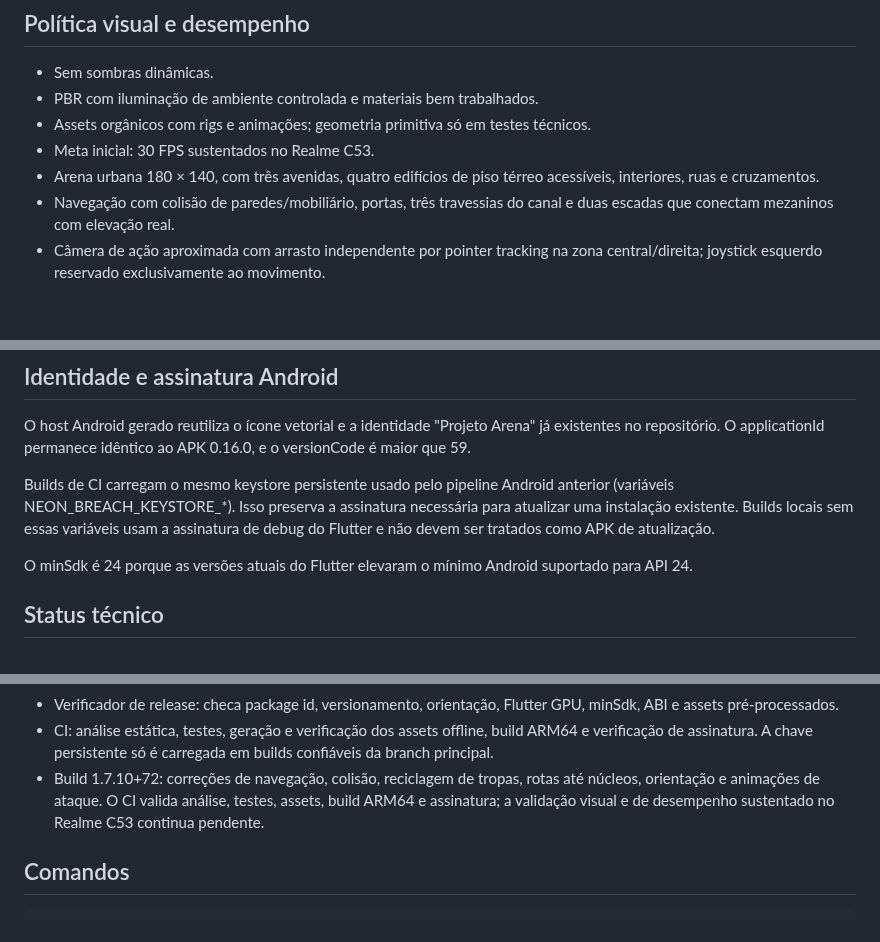
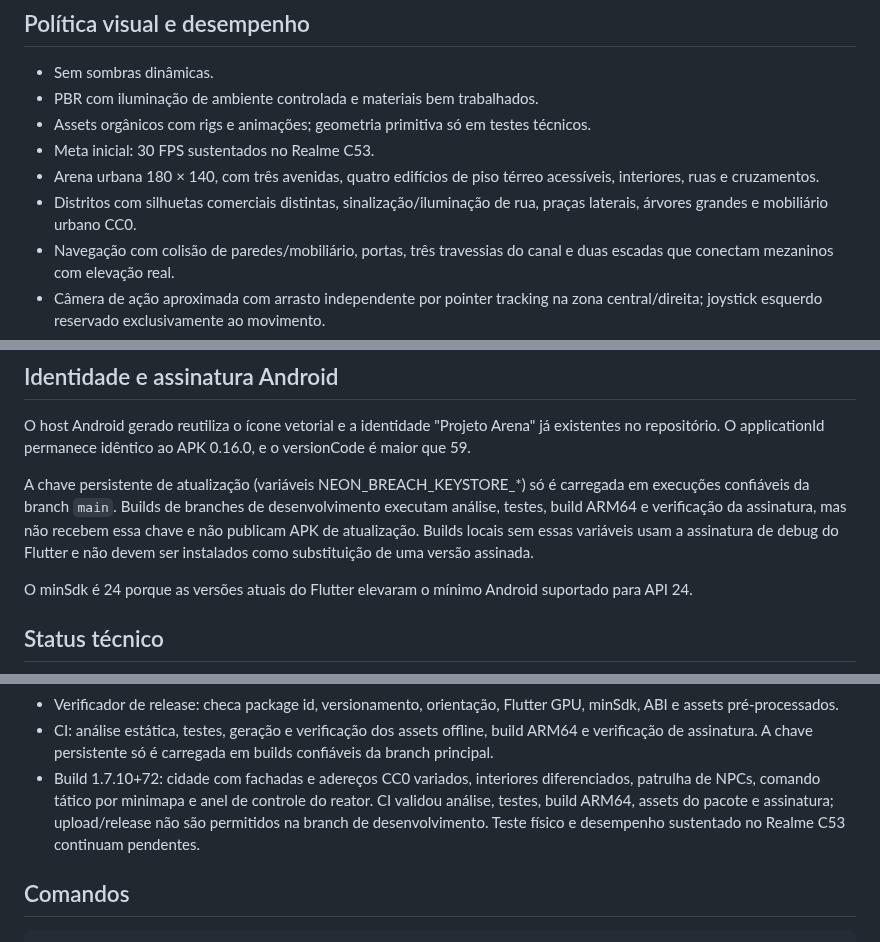
Before and after one commit to Coca69643/Neon-Breach, a Markdown page: flutter/README.md, 3 parts joined by grey strips. GitHub-like rendering; blank space fills up the shorter version.

Commit message:
Document city-life systems and trusted release-signing policy

```diff
--- a/flutter/README.md
+++ b/flutter/README.md
@@ -21,6 +21,7 @@ Migração do runtime 3D para Flutter Scene. Flutter/Dart controla a aplicação
 - Assets orgânicos com rigs e animações; geometria primitiva só em testes técnicos.
 - Meta inicial: 30 FPS sustentados no Realme C53.
 - Arena urbana 180 × 140, com três avenidas, quatro edifícios de piso térreo acessíveis, interiores, ruas e cruzamentos.
+- Distritos com silhuetas comerciais distintas, sinalização/iluminação de rua, praças laterais, árvores grandes e mobiliário urbano CC0.
 - Navegação com colisão de paredes/mobiliário, portas, três travessias do canal e duas escadas que conectam mezaninos com elevação real.
 - Câmera de ação aproximada com arrasto independente por pointer tracking na zona central/direita; joystick esquerdo reservado exclusivamente ao movimento.
 - Implementado nesta revisão: seleção touch de alvo, HUD contextual e confirmação visual apenas em acerto. Próximas prioridades: loja/itens MOBA, efeitos de impacto por classe de ataque e validação física no aparelho.
@@ -31,7 +32,7 @@ Migração do runtime 3D para Flutter Scene. Flutter/Dart controla a aplicação
 
 O host Android gerado reutiliza o ícone vetorial e a identidade "Projeto Arena" já existentes no repositório. O applicationId permanece idêntico ao APK 0.16.0, e o versionCode é maior que 59.
 
-Builds de CI carregam o mesmo keystore persistente usado pelo pipeline Android anterior (variáveis NEON_BREACH_KEYSTORE_*). Isso preserva a assinatura necessária para atualizar uma instalação existente. Builds locais sem essas variáveis usam a assinatura de debug do Flutter e não devem ser tratados como APK de atualização.
+A chave persistente de atualização (variáveis NEON_BREACH_KEYSTORE_*) só é carregada em execuções confiáveis da branch `main`. Builds de branches de desenvolvimento executam análise, testes, build ARM64 e verificação da assinatura, mas não recebem essa chave e não publicam APK de atualização. Builds locais sem essas variáveis usam a assinatura de debug do Flutter e não devem ser instalados como substituição de uma versão assinada.
 
 O minSdk é 24 porque as versões atuais do Flutter elevaram o mínimo Android suportado para API 24.
 
@@ -58,7 +59,7 @@ O minSdk é 24 porque as versões atuais do Flutter elevaram o mínimo Android s
 - Joystick relativo à câmera; perspectiva baixa traseira com follow suavizado.
 - Verificador de release: checa package id, versionamento, orientação, Flutter GPU, minSdk, ABI e assets pré-processados.
 - CI: análise estática, testes, geração e verificação dos assets offline, build ARM64 e verificação de assinatura. A chave persistente só é carregada em builds confiáveis da branch principal.
-- Build 1.7.10+72: correções de navegação, colisão, reciclagem de tropas, rotas até núcleos, orientação e animações de ataque. O CI valida análise, testes, assets, build ARM64 e assinatura; a validação visual e de desempenho sustentado no Realme C53 continua pendente.
+- Build 1.7.10+72: cidade com fachadas e adereços CC0 variados, interiores diferenciados, patrulha de NPCs, comando tático por minimapa e anel de controle do reator. CI validou análise, testes, build ARM64, assets do pacote e assinatura; upload/release não são permitidos na branch de desenvolvimento. Teste físico e desempenho sustentado no Realme C53 continuam pendentes.
 
 ## Comandos
 
```
